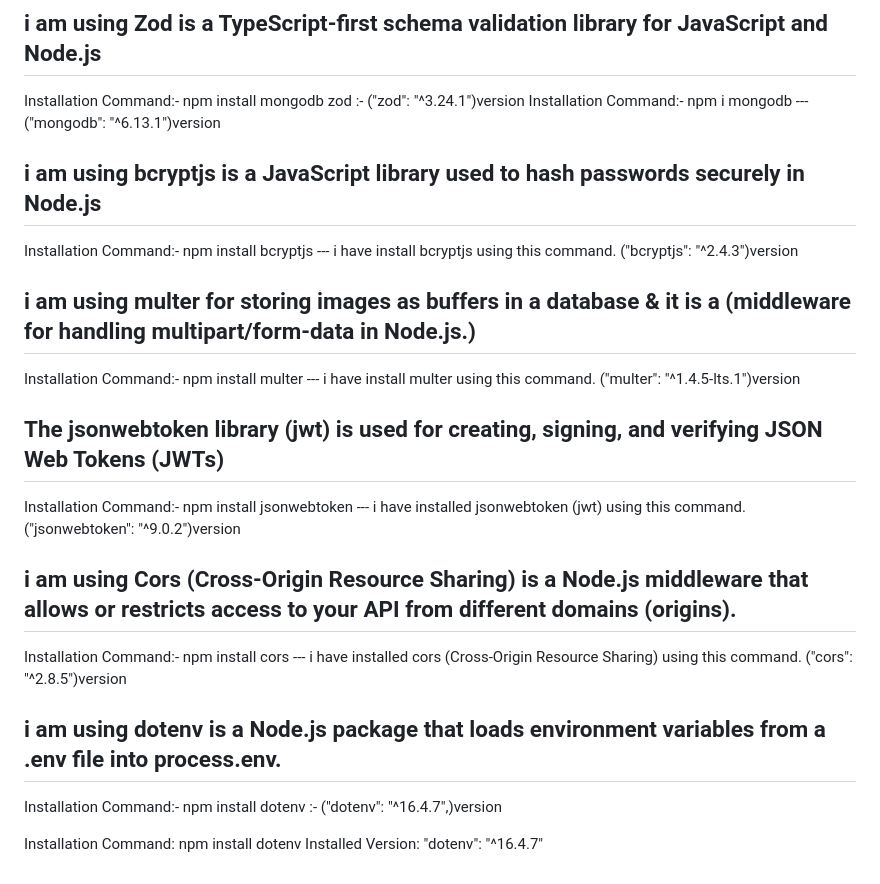
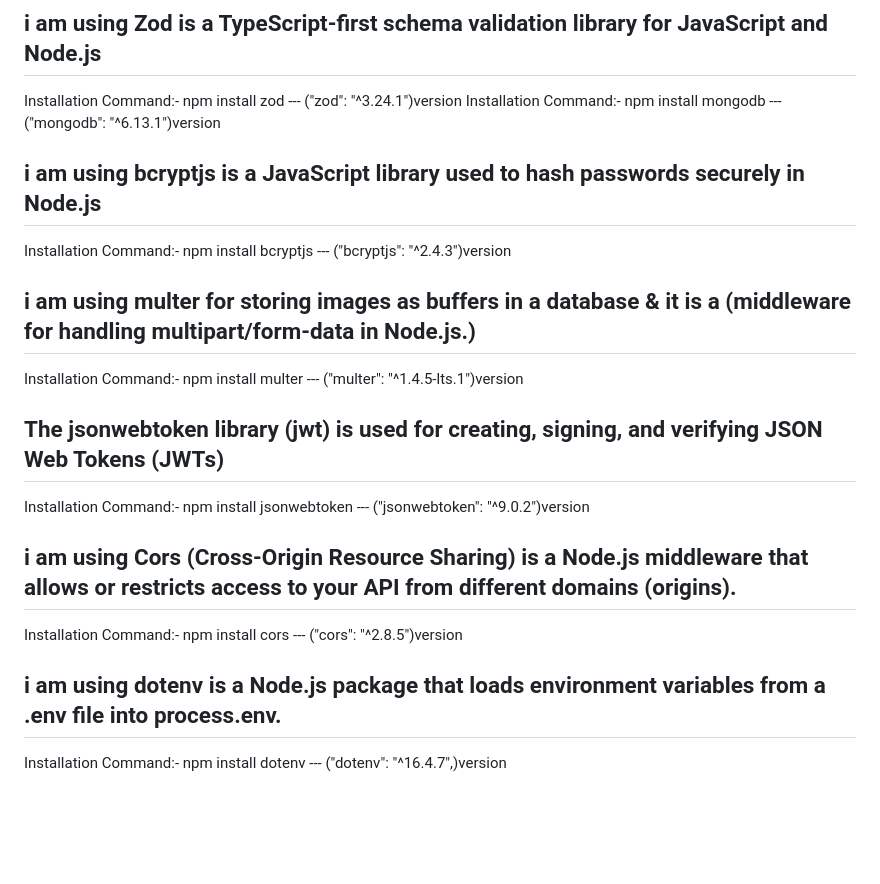
Before and after one commit to SunilSalaria1/gift-voucher-mean-stack, a Markdown page: README.md, the part around the change printed below. Drawn GitHub-style; blank space fills up the shorter version.

```diff
--- a/README.md
+++ b/README.md
@@ -67,30 +67,25 @@ MEAN stack gift voucher.
 
 ## i am using Zod is a TypeScript-first schema validation library for JavaScript and Node.js
 
-Installation Command:- npm install mongodb zod :- ("zod": "^3.24.1")version
-Installation Command:- npm i mongodb --- ("mongodb": "^6.13.1")version
+Installation Command:- npm install zod --- ("zod": "^3.24.1")version
+Installation Command:- npm install mongodb --- ("mongodb": "^6.13.1")version
 
 ## i am using bcryptjs is a JavaScript library used to hash passwords securely in Node.js
 
-Installation Command:- npm install bcryptjs --- i have install bcryptjs using this command. ("bcryptjs": "^2.4.3")version
+Installation Command:- npm install bcryptjs --- ("bcryptjs": "^2.4.3")version
 
 ## i am using multer for storing images as buffers in a database & it is a (middleware for handling multipart/form-data in Node.js.)
 
-Installation Command:- npm install multer --- i have install multer using this command. ("multer": "^1.4.5-lts.1")version
+Installation Command:- npm install multer --- ("multer": "^1.4.5-lts.1")version
 
-##  The jsonwebtoken library (jwt) is used for creating, signing, and verifying JSON Web Tokens (JWTs)
+## The jsonwebtoken library (jwt) is used for creating, signing, and verifying JSON Web Tokens (JWTs)
 
-Installation Command:- npm install jsonwebtoken --- i have installed jsonwebtoken (jwt) using this command. ("jsonwebtoken": "^9.0.2")version
+Installation Command:- npm install jsonwebtoken --- ("jsonwebtoken": "^9.0.2")version
 
 ## i am using Cors (Cross-Origin Resource Sharing) is a Node.js middleware that allows or restricts access to your API from different domains (origins).
 
-Installation Command:- npm install cors --- i have installed cors (Cross-Origin Resource Sharing) using this command. ("cors": "^2.8.5")version
+Installation Command:- npm install cors --- ("cors": "^2.8.5")version
 
 ## i am using dotenv is a Node.js package that loads environment variables from a .env file into process.env.
 
-Installation Command:- npm install dotenv  :- ("dotenv": "^16.4.7",)version
-
-
-Installation Command:
-npm install dotenv
-Installed Version: "dotenv": "^16.4.7"
+Installation Command:- npm install dotenv --- ("dotenv": "^16.4.7",)version
```
Also changed, not shown: other parts of README.md (+1 -1 lines).
